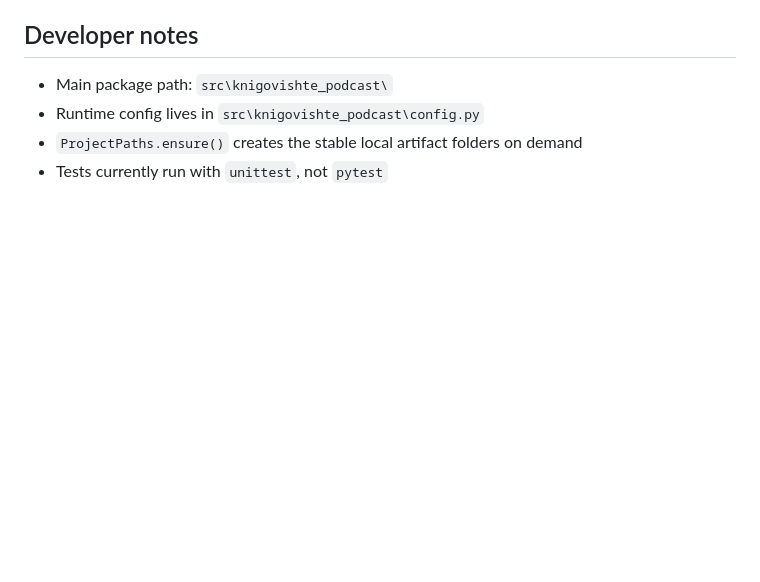
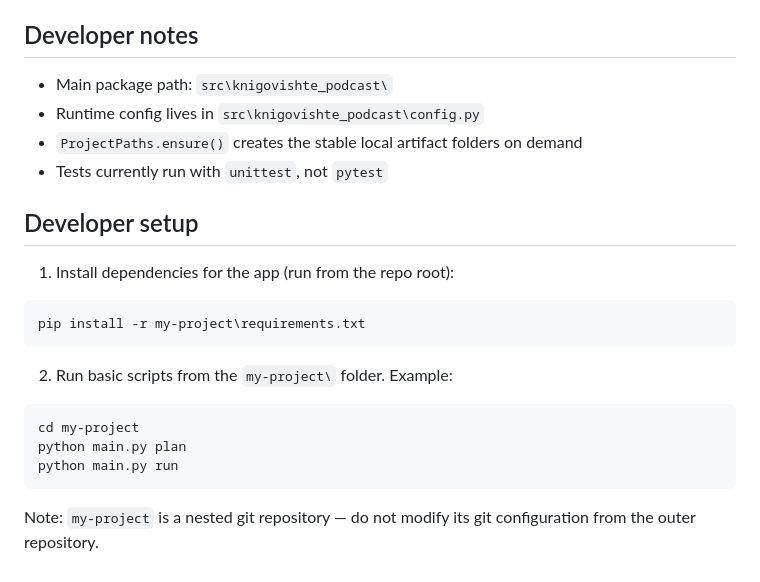
Before and after one commit to efrat21/bulgarian-english-podcast, a Markdown page: README.md, the part around the change. Rendered like a GitHub page; blank space fills up the shorter version.

Commit message:
Add developer setup snippet to README.md (#28)
Co-authored-by: efratmiyara-work <efrat.miyara@gmail.com>
Co-authored-by: Copilot <223556219+Copilot@users.noreply.github.com>

````diff
--- a/README.md
+++ b/README.md
@@ -306,3 +306,21 @@ Key code paths:
 - Runtime config lives in `src\knigovishte_podcast\config.py`
 - `ProjectPaths.ensure()` creates the stable local artifact folders on demand
 - Tests currently run with `unittest`, not `pytest`
+
+## Developer setup
+
+1. Install dependencies for the app (run from the repo root):
+
+```powershell
+pip install -r my-project\requirements.txt
+```
+
+2. Run basic scripts from the `my-project\` folder. Example:
+
+```powershell
+cd my-project
+python main.py plan
+python main.py run
+```
+
+Note: `my-project` is a nested git repository — do not modify its git configuration from the outer repository.
````
